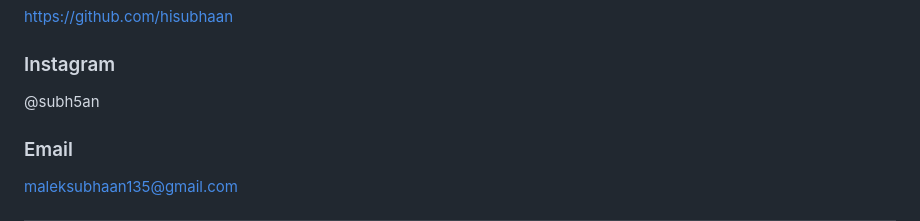
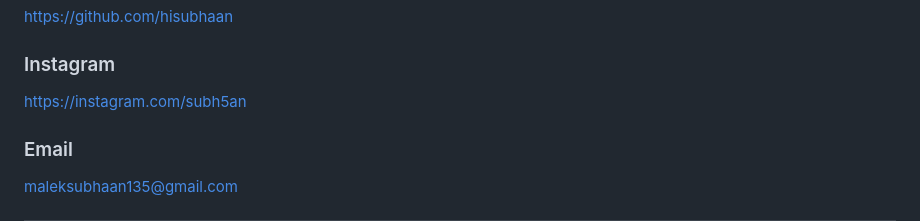
Before and after one commit to hisubhaan/curiocode, a Markdown page: README.md, the part around the change. GitHub-like rendering.

Commit message:
Update Instagram link in README

```diff
--- a/README.md
+++ b/README.md
@@ -201,7 +201,7 @@ https://github.com/hisubhaan
 
 ### Instagram
 
-@subh5an
+https://instagram.com/subh5an
 
 ### Email
 
```
